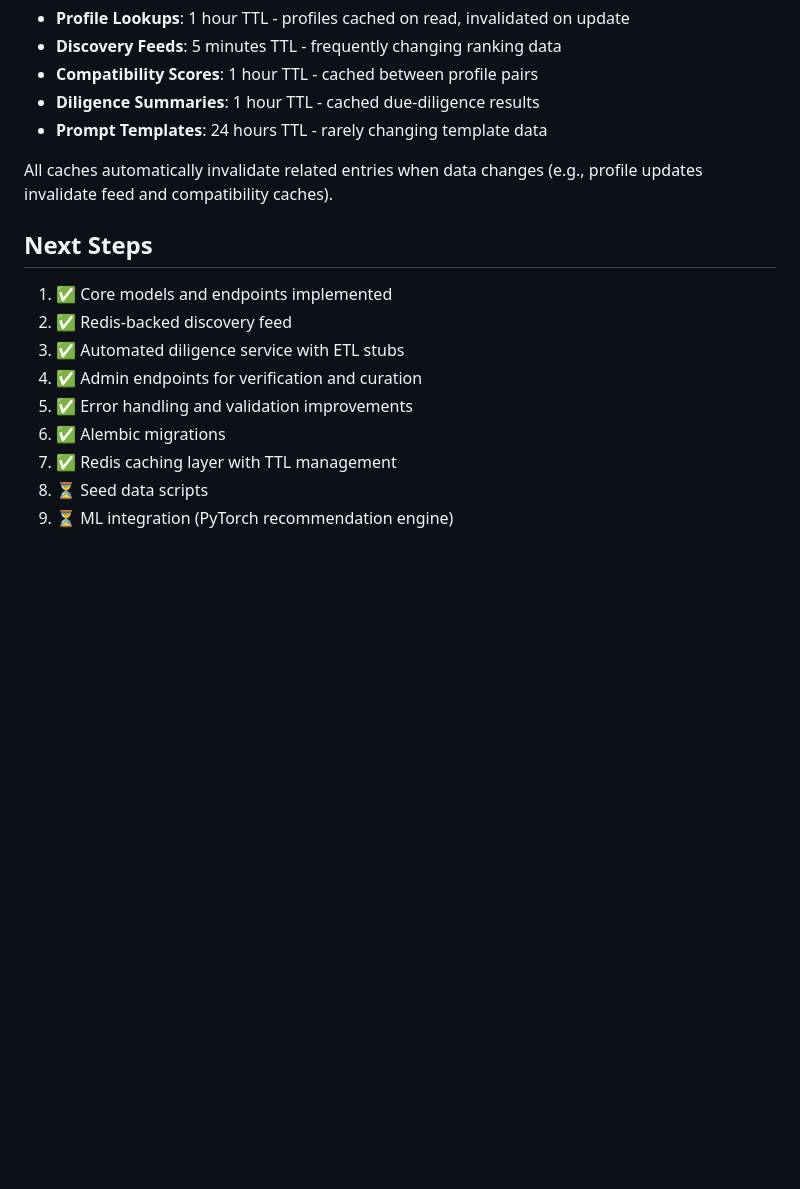
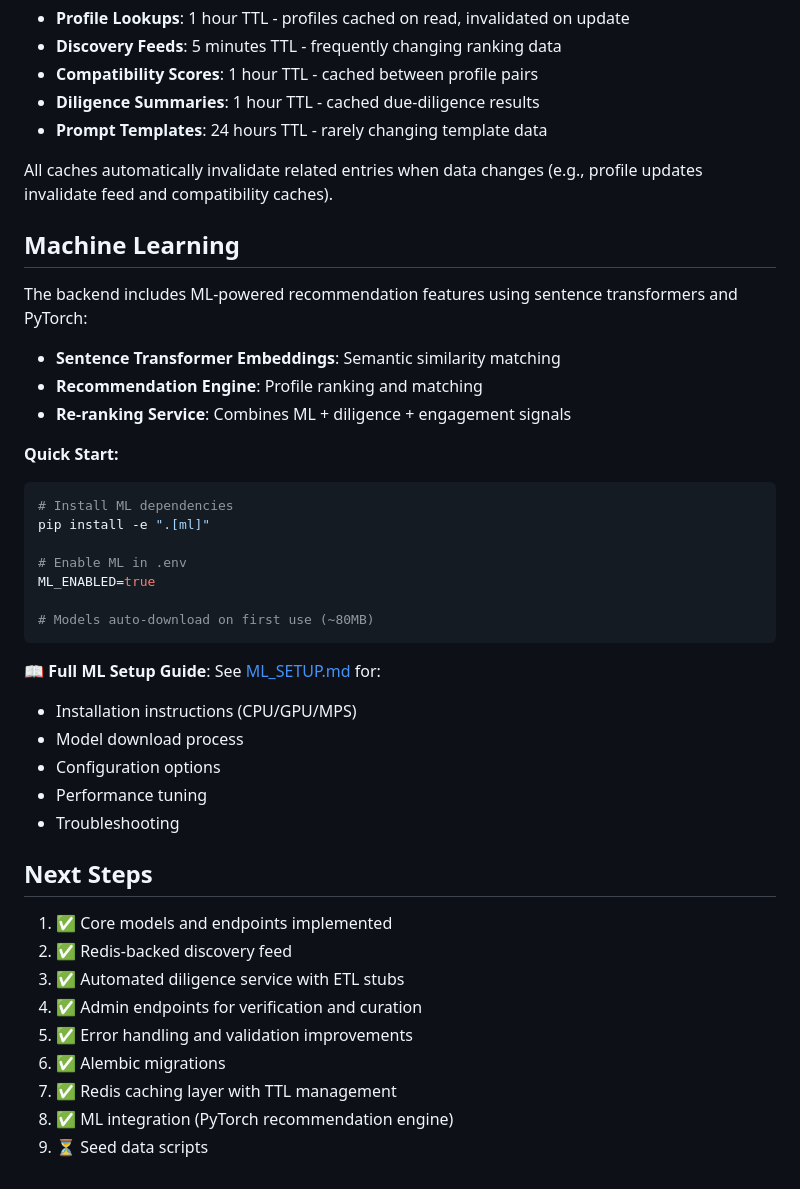
Before and after one commit to duyhuynh-dev/startr, a Markdown page: backend/README.md, the part around the change. Drawn GitHub-style; blank space fills up the shorter version.

````diff
--- a/backend/README.md
+++ b/backend/README.md
@@ -152,6 +152,32 @@ The backend uses Redis for multi-level caching with TTL management:
 
 All caches automatically invalidate related entries when data changes (e.g., profile updates invalidate feed and compatibility caches).
 
+## Machine Learning
+
+The backend includes ML-powered recommendation features using sentence transformers and PyTorch:
+
+- **Sentence Transformer Embeddings**: Semantic similarity matching
+- **Recommendation Engine**: Profile ranking and matching
+- **Re-ranking Service**: Combines ML + diligence + engagement signals
+
+**Quick Start:**
+```bash
+# Install ML dependencies
+pip install -e ".[ml]"
+
+# Enable ML in .env
+ML_ENABLED=true
+
+# Models auto-download on first use (~80MB)
+```
+
+**📖 Full ML Setup Guide**: See [ML_SETUP.md](ML_SETUP.md) for:
+- Installation instructions (CPU/GPU/MPS)
+- Model download process
+- Configuration options
+- Performance tuning
+- Troubleshooting
+
 ## Next Steps
 
 1. ✅ Core models and endpoints implemented
@@ -161,5 +187,5 @@ All caches automatically invalidate related entries when data changes (e.g., pro
 5. ✅ Error handling and validation improvements
 6. ✅ Alembic migrations
 7. ✅ Redis caching layer with TTL management
-8. ⏳ Seed data scripts
-9. ⏳ ML integration (PyTorch recommendation engine)
+8. ✅ ML integration (PyTorch recommendation engine)
+9. ⏳ Seed data scripts
````
Also changed, not shown: backend/ML_SETUP.md (added, +474 -0 lines).
